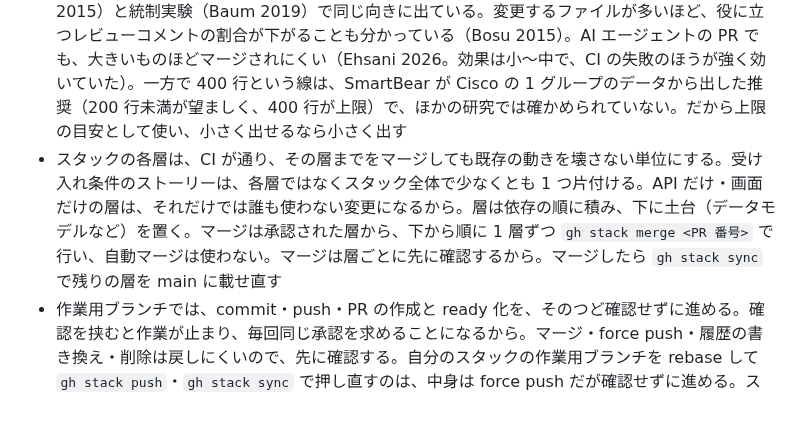
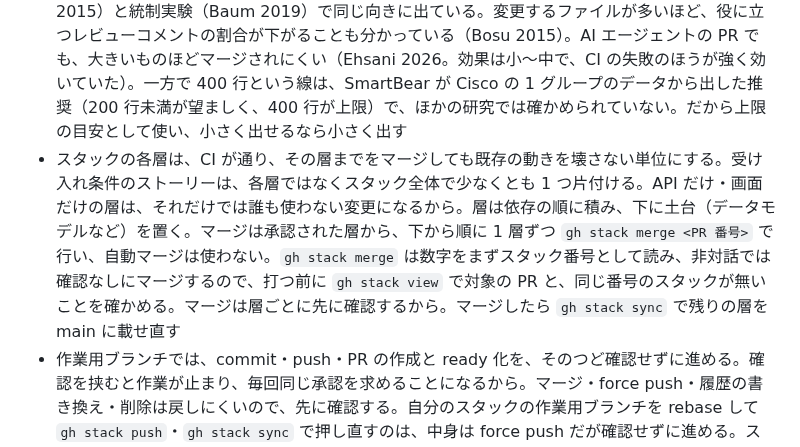
Before and after one commit to sanojimaru/dotfiles, a Markdown page: agents/AGENTS.md, the part around the change. GitHub-like rendering; blank space fills up the shorter version.

Commit message:
agents: gh stack merge の番号がスタック番号として読まれる点を書き足す
Co-Authored-By: Claude Opus 5.5 <noreply@anthropic.com>

```diff
--- a/agents/AGENTS.md
+++ b/agents/AGENTS.md
@@ -84,7 +84,7 @@ Claude Code (`~/.claude/CLAUDE.md`) と Codex (`~/.codex/AGENTS.md`) の両方
 大きな目的ごとに Issue を1つ立て、その目的・完了の状態・計画（やることと順序）を本文に書く。計画の運用もその Issue でする。途中で見つかった作業や前提の変化は、新しい Issue を立てずに本文の計画を書き換える。Issue や PR が増えると、行き来と閉じ忘れの管理が増えるうえ、計画と進み具合を1か所で見られなくなるから。
 - 完了の状態（受け入れ条件）は、利用者のストーリー（「〜として、〜したい」）ごとに束ね、その下に観測できる確認項目を置く。検査項目を並べるだけだと、誰の何が解決したら終わりなのかが読めない。そうなると、項目を全部満たしても目的を外しうる。CI が通るといった全作業に共通の決まりは、ストーリーに入れず別に並べる
 - PR は実測で割る。作業の途中で `git diff --stat` を見て、手で書いた変更行が 400 行を超えたら、CI が通る位置で区切る。区切った PR は GitHub のスタックド PR（`gh stack`）で積み、下の PR のマージを待たずに上の層の作業を続ける。削除だけの行・生成物（lock ファイル・dist など）・機械的な置換（リネーム・一括整形）は数えない。400 行に届かなくても、互いに関係ない変更が混ざっていたら層を分ける。見出しの「PR は少なくする」は 1 つの Issue からばらばらに出る PR の数のことで、スタックの層の数は含めない。スタックは 1 つの流れとして `gh stack` で管理できるから。大きい変更ほどレビューで欠陥を見逃すことは、Mozilla の分析（Kononenko 2015）と統制実験（Baum 2019）で同じ向きに出ている。変更するファイルが多いほど、役に立つレビューコメントの割合が下がることも分かっている（Bosu 2015）。AI エージェントの PR でも、大きいものほどマージされにくい（Ehsani 2026。効果は小〜中で、CI の失敗のほうが強く効いていた）。一方で 400 行という線は、SmartBear が Cisco の 1 グループのデータから出した推奨（200 行未満が望ましく、400 行が上限）で、ほかの研究では確かめられていない。だから上限の目安として使い、小さく出せるなら小さく出す
-- スタックの各層は、CI が通り、その層までをマージしても既存の動きを壊さない単位にする。受け入れ条件のストーリーは、各層ではなくスタック全体で少なくとも 1 つ片付ける。API だけ・画面だけの層は、それだけでは誰も使わない変更になるから。層は依存の順に積み、下に土台（データモデルなど）を置く。マージは承認された層から、下から順に 1 層ずつ `gh stack merge <PR 番号>` で行い、自動マージは使わない。マージは層ごとに先に確認するから。マージしたら `gh stack sync` で残りの層を main に載せ直す
+- スタックの各層は、CI が通り、その層までをマージしても既存の動きを壊さない単位にする。受け入れ条件のストーリーは、各層ではなくスタック全体で少なくとも 1 つ片付ける。API だけ・画面だけの層は、それだけでは誰も使わない変更になるから。層は依存の順に積み、下に土台（データモデルなど）を置く。マージは承認された層から、下から順に 1 層ずつ `gh stack merge <PR 番号>` で行い、自動マージは使わない。`gh stack merge` は数字をまずスタック番号として読み、非対話では確認なしにマージするので、打つ前に `gh stack view` で対象の PR と、同じ番号のスタックが無いことを確かめる。マージは層ごとに先に確認するから。マージしたら `gh stack sync` で残りの層を main に載せ直す
 - 作業用ブランチでは、commit・push・PR の作成と ready 化を、そのつど確認せずに進める。確認を挟むと作業が止まり、毎回同じ承認を求めることになるから。マージ・force push・履歴の書き換え・削除は戻しにくいので、先に確認する。自分のスタックの作業用ブランチを rebase して `gh stack push`・`gh stack sync` で押し直すのは、中身は force push だが確認せずに進める。スタックでは下の層を直すたびに上の層の rebase が要り、毎回止めると積む意味がなくなるから
 
 ### 調べてから組み、測り方は先に決める
```
